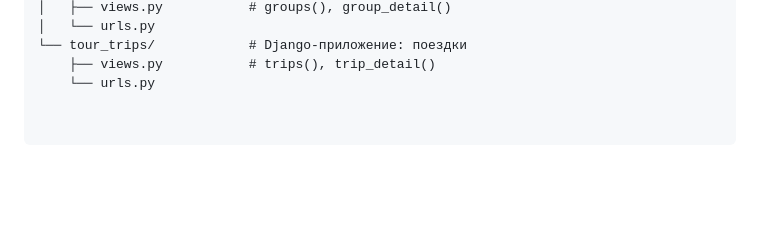
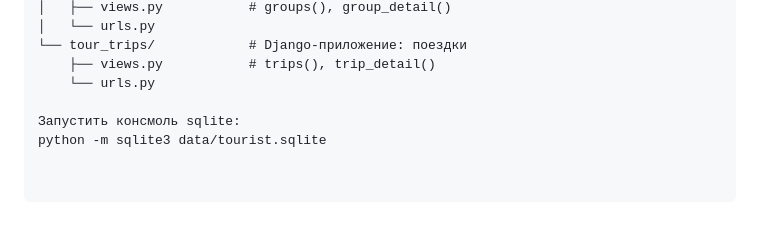
Before and after one commit to kazahd/Tourist-group-accounting-service, a Markdown page: README.md, the part around the change. Drawn GitHub-style; blank space fills up the shorter version.

Commit message:
PR7: readme: добавлен запуск консоли

```diff
--- a/README.md
+++ b/README.md
@@ -106,3 +106,6 @@ tourist_service/
 └── tour_trips/            # Django-приложение: поездки
     ├── views.py           # trips(), trip_detail()
     └── urls.py
+
+Запустить консмоль sqlite:
+python -m sqlite3 data/tourist.sqlite
```
